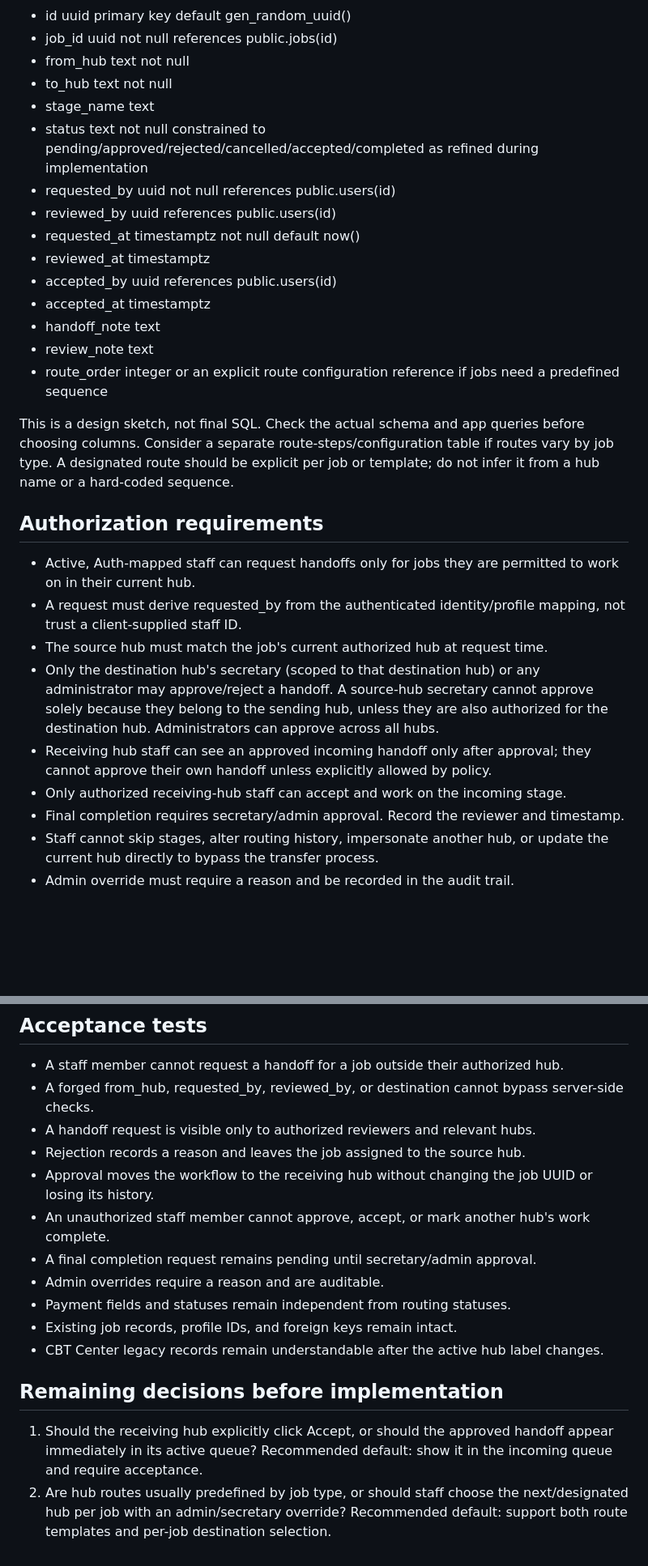
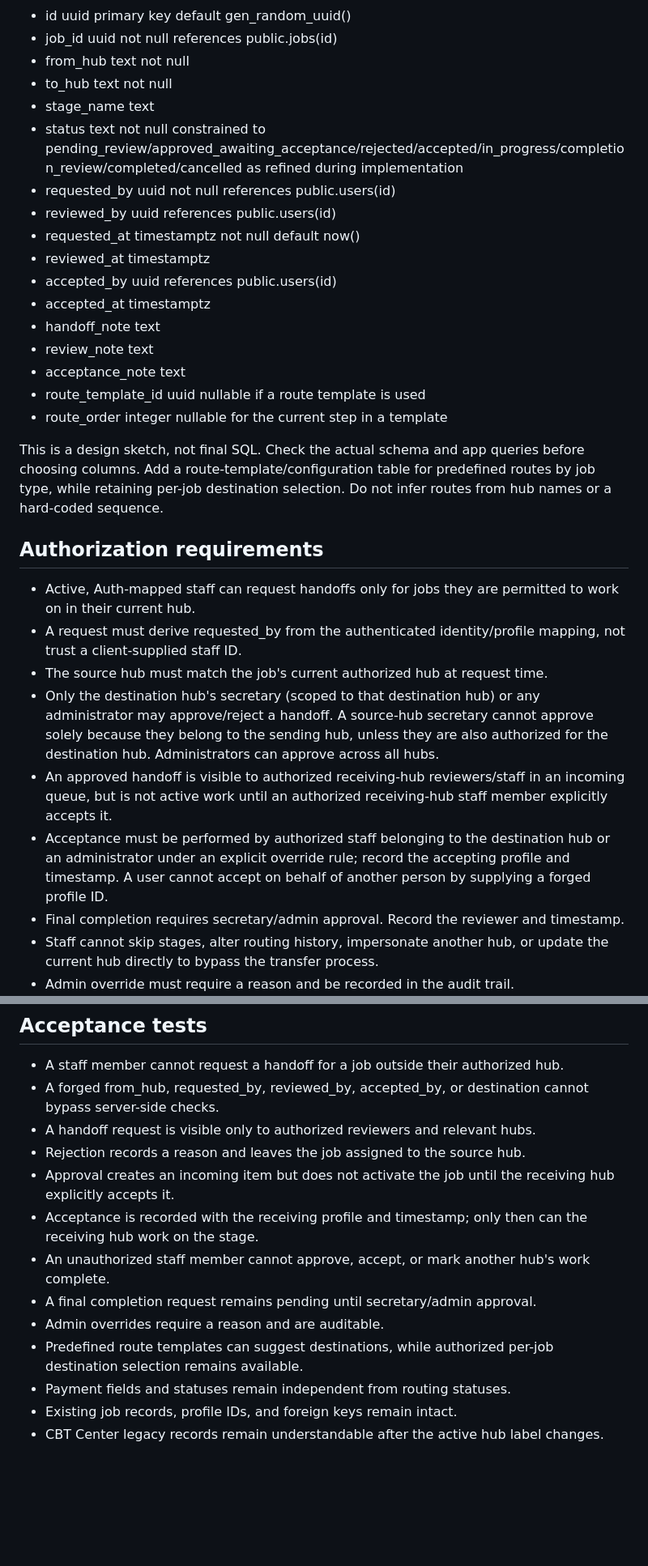
Before and after one commit to tomstudiobizhub-ui/TBOS-v3, a Markdown page: docs/JOB_ROUTING_WORKFLOW.md, 2 parts joined by grey strips. Shown at 81% size. Rendered like a GitHub page; blank space fills up the shorter version.

```diff
--- a/docs/JOB_ROUTING_WORKFLOW.md
+++ b/docs/JOB_ROUTING_WORKFLOW.md
@@ -38,7 +48,7 @@ Prefer an append-only transfer/history table instead of relying only on a mutabl
 - from_hub text not null
 - to_hub text not null
 - stage_name text
-- status text not null constrained to pending/approved/rejected/cancelled/accepted/completed as refined during implementation
+- status text not null constrained to pending_review/approved_awaiting_acceptance/rejected/accepted/in_progress/completion_review/completed/cancelled as refined during implementation
 - requested_by uuid not null references public.users(id)
 - reviewed_by uuid references public.users(id)
 - requested_at timestamptz not null default now()
@@ -47,9 +57,11 @@ Prefer an append-only transfer/history table instead of relying only on a mutabl
 - accepted_at timestamptz
 - handoff_note text
 - review_note text
-- route_order integer or an explicit route configuration reference if jobs need a predefined sequence
+- acceptance_note text
+- route_template_id uuid nullable if a route template is used
+- route_order integer nullable for the current step in a template
 
-This is a design sketch, not final SQL. Check the actual schema and app queries before choosing columns. Consider a separate route-steps/configuration table if routes vary by job type. A designated route should be explicit per job or template; do not infer it from a hub name or a hard-coded sequence.
+This is a design sketch, not final SQL. Check the actual schema and app queries before choosing columns. Add a route-template/configuration table for predefined routes by job type, while retaining per-job destination selection. Do not infer routes from hub names or a hard-coded sequence.
 
 ## Authorization requirements
 
@@ -57,8 +69,8 @@ This is a design sketch, not final SQL. Check the actual schema and app queries
 - A request must derive requested_by from the authenticated identity/profile mapping, not trust a client-supplied staff ID.
 - The source hub must match the job's current authorized hub at request time.
 - Only the destination hub's secretary (scoped to that destination hub) or any administrator may approve/reject a handoff. A source-hub secretary cannot approve solely because they belong to the sending hub, unless they are also authorized for the destination hub. Administrators can approve across all hubs.
-- Receiving hub staff can see an approved incoming handoff only after approval; they cannot approve their own handoff unless explicitly allowed by policy.
-- Only authorized receiving-hub staff can accept and work on the incoming stage.
+- An approved handoff is visible to authorized receiving-hub reviewers/staff in an incoming queue, but is not active work until an authorized receiving-hub staff member explicitly accepts it.
+- Acceptance must be performed by authorized staff belonging to the destination hub or an administrator under an explicit override rule; record the accepting profile and timestamp. A user cannot accept on behalf of another person by supplying a forged profile ID.
 - Final completion requires secretary/admin approval. Record the reviewer and timestamp.
 - Staff cannot skip stages, alter routing history, impersonate another hub, or update the current hub directly to bypass the transfer process.
 - Admin override must require a reason and be recorded in the audit trail.
@@ -77,18 +89,15 @@ The active label for the former CBT Center hub is Tech In Schools (TIS). Include
 ## Acceptance tests
 
 - A staff member cannot request a handoff for a job outside their authorized hub.
-- A forged from_hub, requested_by, reviewed_by, or destination cannot bypass server-side checks.
+- A forged from_hub, requested_by, reviewed_by, accepted_by, or destination cannot bypass server-side checks.
 - A handoff request is visible only to authorized reviewers and relevant hubs.
 - Rejection records a reason and leaves the job assigned to the source hub.
-- Approval moves the workflow to the receiving hub without changing the job UUID or losing its history.
+- Approval creates an incoming item but does not activate the job until the receiving hub explicitly accepts it.
+- Acceptance is recorded with the receiving profile and timestamp; only then can the receiving hub work on the stage.
 - An unauthorized staff member cannot approve, accept, or mark another hub's work complete.
 - A final completion request remains pending until secretary/admin approval.
 - Admin overrides require a reason and are auditable.
+- Predefined route templates can suggest destinations, while authorized per-job destination selection remains available.
 - Payment fields and statuses remain independent from routing statuses.
 - Existing job records, profile IDs, and foreign keys remain intact.
 - CBT Center legacy records remain understandable after the active hub label changes.
-
-## Remaining decisions before implementation
-
-1. Should the receiving hub explicitly click Accept, or should the approved handoff appear immediately in its active queue? Recommended default: show it in the incoming queue and require acceptance.
-2. Are hub routes usually predefined by job type, or should staff choose the next/designated hub per job with an admin/secretary override? Recommended default: support both route templates and per-job destination selection.
```
Also changed, not shown: other parts of docs/JOB_ROUTING_WORKFLOW.md (+23 -13 lines).
